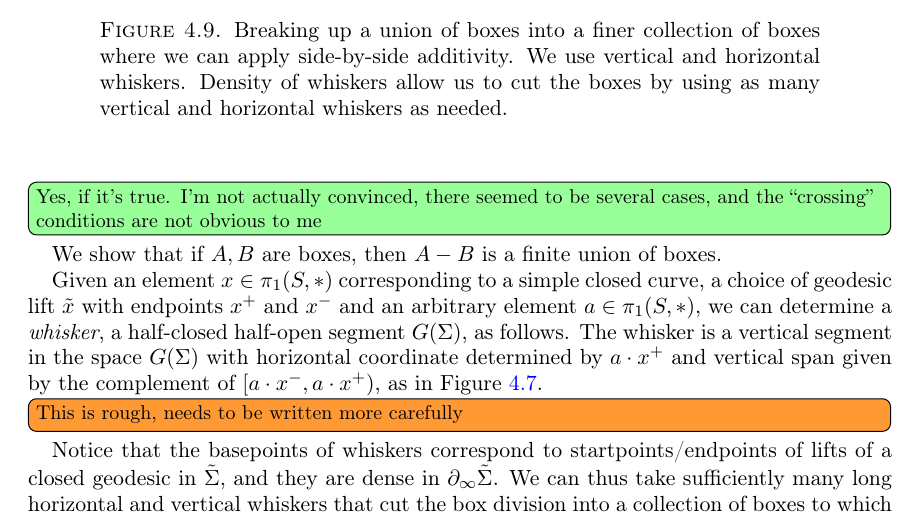
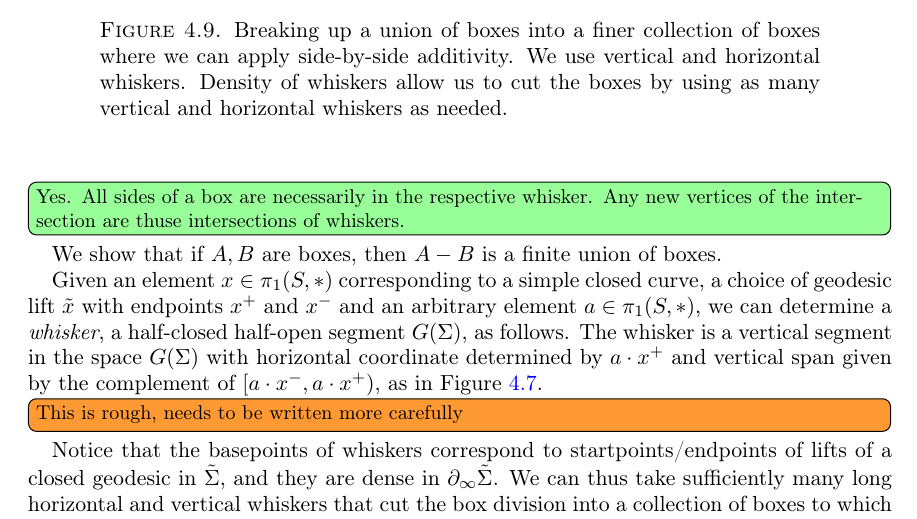
Before and after one commit to dpthurst/Currents-and-intersections, a LaTeX paper (Intersections.tex, which reads boxes.tex): part of page 40 of 81, cut so that both start at the same text. Compiled offline with pdfLaTeX.

Commit message:
Sketch proof intersection of boxes is a box

```diff
--- a/boxes.tex
+++ b/boxes.tex
@@ -755,9 +755,9 @@ The right handed boxes $B_{a,b,c,d,\tilde{x}}$ form a semi-ring and $\mu_f$ is f
 \begin{proof}
   The intersection of boxes is obviously a box.
   \DMGtodo[inline]{should we give the proof?}
-  \DPTtodo[inline]{Yes, if it's true. I'm not actually convinced,
-    there seemed to be several cases, and the ``crossing'' conditions
-    are not obvious to me}
+  \DPTtodo[inline]{Yes. All sides of a box are necessarily in the
+    respective whisker. Any new vertices of the intersection are thuse
+ intersections of whiskers.}
 
 We show that if $A,B$ are boxes, then $A - B$ is a finite union of boxes.
 \begin{comment}There are at least two ways to see this.
```
Also changed, not shown: boxes.tex (2 more changed lines).
